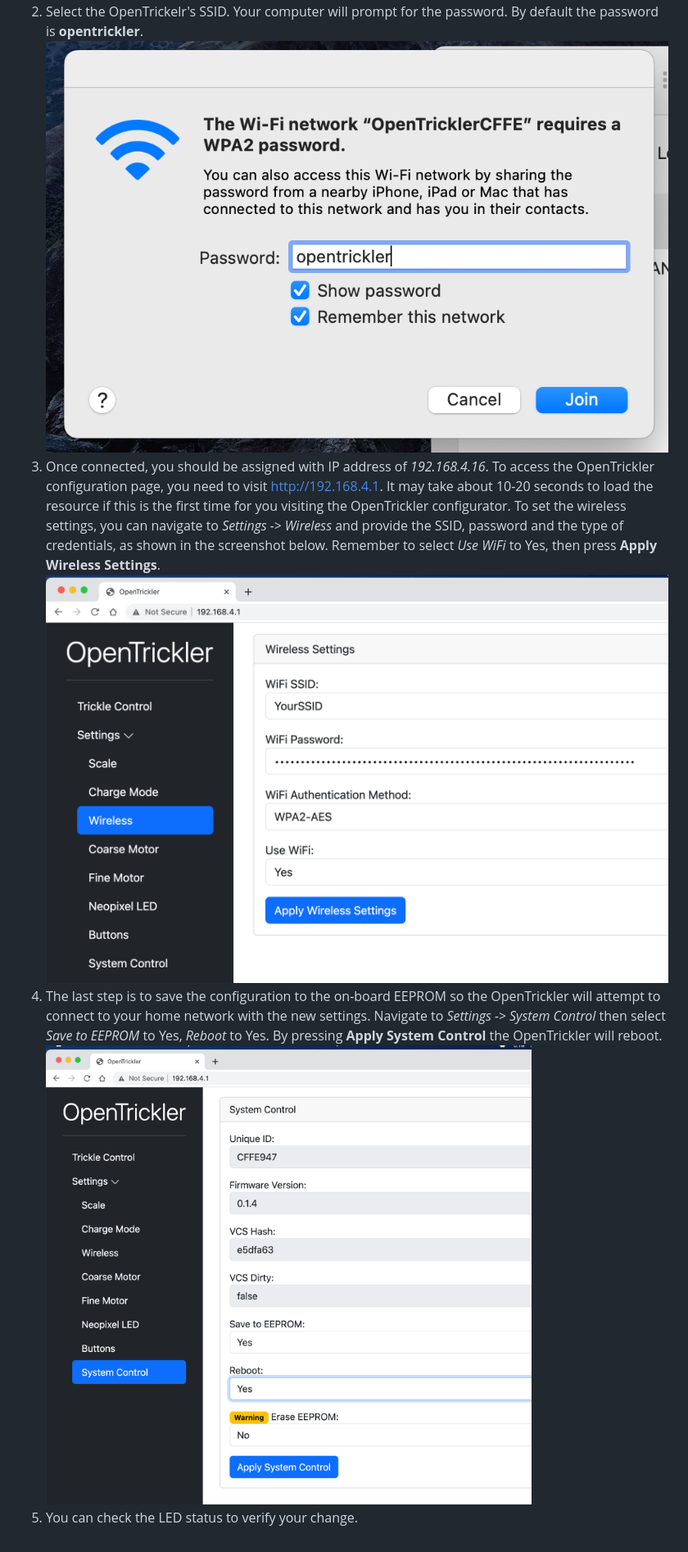
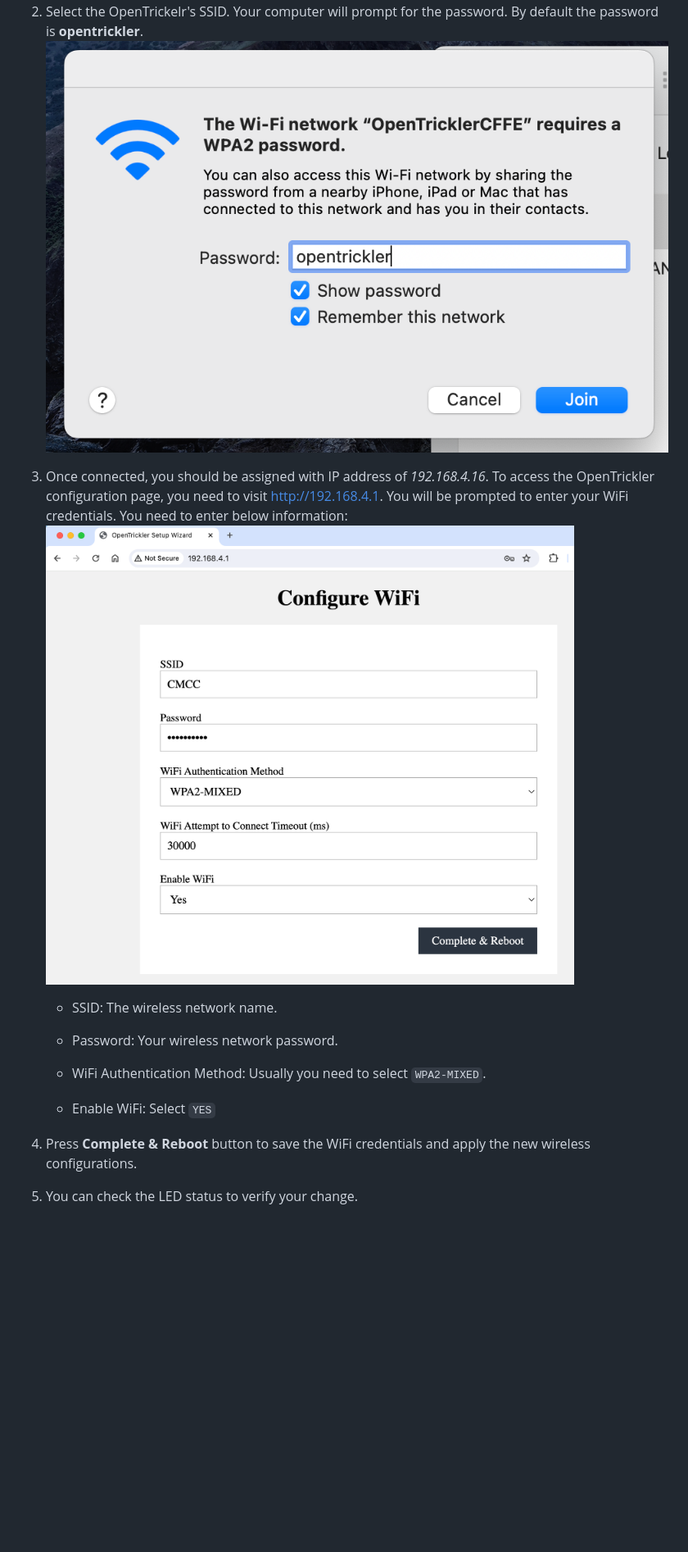
Before and after one commit to eamars/OpenTrickler-RP2040-Controller, a Markdown page: manuals/connect_to_wireless.md, the part around one of its changes. Shown at 82% size. Drawn GitHub-style; pictures changed too: resources/connect_to_wireless/configure_wireless.png (deleted), resources/connect_to_wireless/save_to_eeprom.png (deleted), resources/connect_to_wireless/setup_wizard.png (added); blank space fills up the shorter version.

Commit message:
add update setup wifi steps

```diff
--- a/manuals/connect_to_wireless.md
+++ b/manuals/connect_to_wireless.md
@@ -22,7 +25,17 @@ To connect the OpenTrickler to your home network, you will need a laptop with wi
 2. Select the OpenTrickelr's SSID. Your computer will prompt for the password. By default the password is **opentrickler**.
-![enter_password](../resources/connect_to_wireless/enter_password.png)
-3. Once connected, you should be assigned with IP address of *192.168.4.16*. To access the OpenTrickler configuration page, you need to visit [http://192.168.4.1](192.168.4.1). It may  take about 10-20 seconds to load the resource if this is the first time for you visiting the OpenTrickler configurator. To set the wireless settings, you can navigate to *Settings -> Wireless* and provide the SSID, password and the type of credentials, as shown in the screenshot below. Remember to select *Use WiFi* to Yes, then press **Apply Wireless Settings**.
-![configure_wireless](../resources/connect_to_wireless/configure_wireless.png)
-4. The last step is to save the configuration to the on-board EEPROM so the OpenTrickler will attempt to connect to your home network with the new settings. Navigate to *Settings -> System Control* then select *Save to EEPROM* to Yes, *Reboot* to Yes. By pressing **Apply System Control** the OpenTrickler will reboot.
-![save_to_eeprom](../resources/connect_to_wireless/save_to_eeprom.png)
+   ![enter_password](../resources/connect_to_wireless/enter_password.png)
+
+3. Once connected, you should be assigned with IP address of *192.168.4.16*. To access the OpenTrickler configuration page, you need to visit [http://192.168.4.1](192.168.4.1). You will be prompted to enter your WiFi credentials. You need to enter below information:
+    ![configure_wireless](../resources/connect_to_wireless/setup_wizard.png)
+
+   - SSID: The wireless network name.
+
+   - Password: Your wireless network password.
+
+   - WiFi Authentication Method: Usually you need to select `WPA2-MIXED`.
+
+   - Enable WiFi: Select `YES`
+
+4. Press **Complete & Reboot** button to save the WiFi credentials and apply the new wireless configurations.
+
 5. You can check the LED status to verify your change.
```
Also changed, not shown: other parts of manuals/connect_to_wireless.md (+6 -3 lines).
